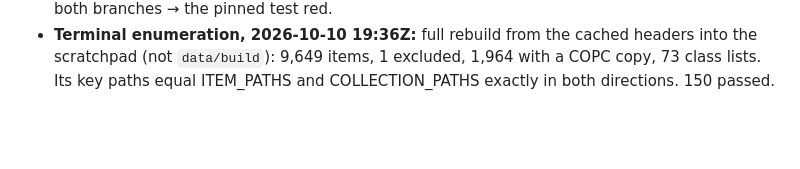
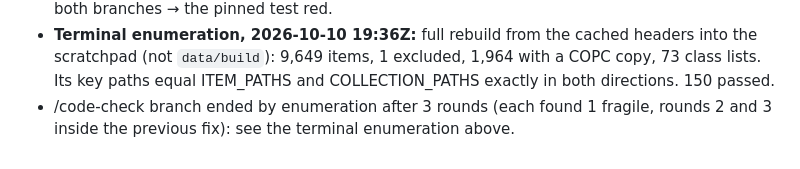
Before and after one commit to NewGraphEnvironment/stac_pointcloud_bc, a Markdown page: planning/active/progress.md, the part around the change. Rendered like a GitHub page; blank space fills up the shorter version.

Commit message:
Record the branch review (#12)
Co-Authored-By: Claude Opus 5.5 <noreply@anthropic.com>
Claude-Session: https://claude.ai/code/session_01KEkr2CZVANUDWtqjrfHosn

```diff
--- a/planning/active/progress.md
+++ b/planning/active/progress.md
@@ -15,3 +15,4 @@
 - Round 2 (review-round2.md): 1 fragile, inside round 1's fix — the guard still checked hand-picked places, so a top-level item or collection extra escaped. Replaced by enumeration: every key path main() writes (51 item, 23 collection, from a COPC build and a class-read build) is pinned whole in ITEM_PATHS / COLLECTION_PATHS, and a test holds FIELDS_CUSTOM equal to the custom keys those paths carry. Mutations, each → red: top-level item extra (item_create, build level), collection extra, bare summaries key, `nge:` property, `nge:` on the copc asset. 149 passed.
 - Round 3 (review-round3.md): 1 fragile, inside round 2's fix — the pinned paths came from two builds of one file, so the no-EPSG (`proj:wkt2`, 197 real items) and trusted-filename-date (6,475) branches were never exercised; an `nge:` key on either passed. Fixed: a third fixture build (a real 082K Esri WKT, `tests/fixtures/crs_esri_utm11_082k.wkt`, and PC in a 2017 directory) plus a test that it takes those branches; `properties.proj:wkt2` pinned. Mutations on both branches → the pinned test red.
 - **Terminal enumeration, 2026-10-10 19:36Z:** full rebuild from the cached headers into the scratchpad (not `data/build`): 9,649 items, 1 excluded, 1,964 with a COPC copy, 73 class lists. Its key paths equal ITEM_PATHS and COLLECTION_PATHS exactly in both directions. 150 passed.
+- /code-check branch ended by enumeration after 3 rounds (each found 1 fragile, rounds 2 and 3 inside the previous fix): see the terminal enumeration above.
```
Also changed, not shown: planning/active/task_plan.md (+2 -2 lines).
